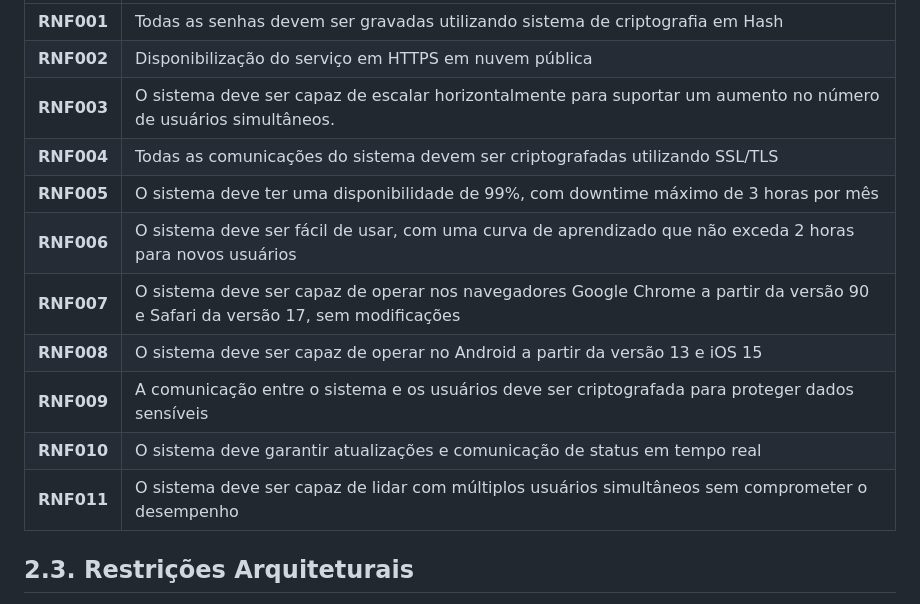
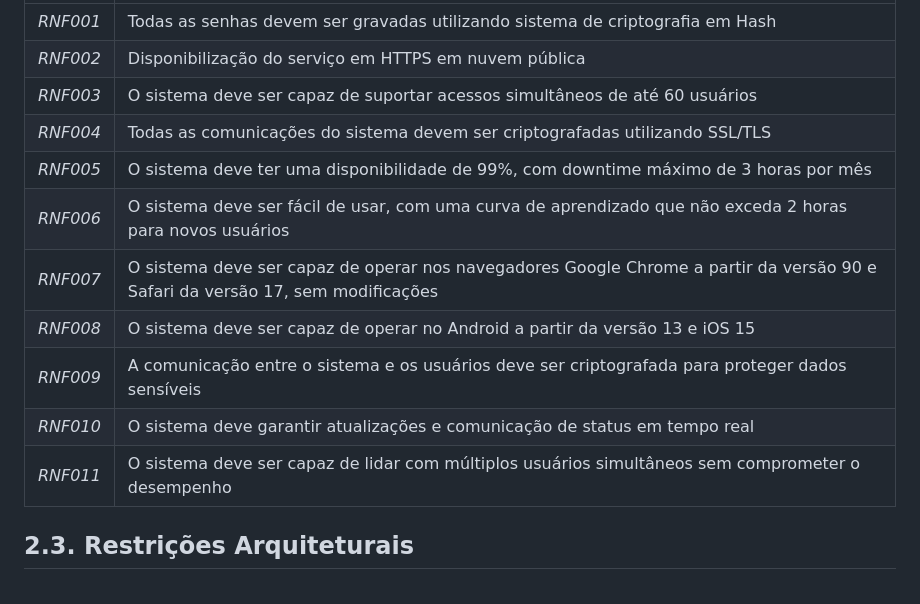
Before and after one commit to eduardobandeiramg/mrp, a Markdown page: docs/architecture_document.md, the part around the change printed below. GitHub-like rendering.

Commit message:
alterado RNF003, antigo RNF004. Adicionado quantidade de usuários - tabela de requisitos

```diff
--- a/docs/architecture_document.md
+++ b/docs/architecture_document.md
@@ -165,15 +165,15 @@ _Esta seção descreve os requisitos comtemplados nesta descrição arquitetural
 |------------|-------------------------------------------------------------|
-| **RNF001** | Todas as senhas devem ser gravadas utilizando sistema de criptografia em Hash|
-| **RNF002** | Disponibilização do serviço em HTTPS em nuvem pública|
-| **RNF003** | O sistema deve ser capaz de escalar horizontalmente para suportar um aumento no número de usuários simultâneos.|
-| **RNF004** | Todas as comunicações do sistema devem ser criptografadas utilizando SSL/TLS|
-| **RNF005** | O sistema deve ter uma disponibilidade de 99%, com downtime máximo de 3 horas por mês|
-| **RNF006** | O sistema deve ser fácil de usar, com uma curva de aprendizado que não exceda 2 horas para novos usuários|
-| **RNF007** | O sistema deve ser capaz de operar nos navegadores Google Chrome a partir da versão 90 e Safari da versão 17, sem modificações|
-| **RNF008** | O sistema deve ser capaz de operar no Android a partir da versão 13 e iOS 15|
-| **RNF009** | A comunicação entre o sistema e os usuários deve ser criptografada para proteger dados sensíveis|
-| **RNF010** | O sistema deve garantir atualizações e comunicação de status em tempo real|
-| **RNF011** | O sistema deve ser capaz de lidar com múltiplos usuários simultâneos sem comprometer o desempenho|
+| *RNF001* | Todas as senhas devem ser gravadas utilizando sistema de criptografia em Hash|
+| *RNF002* | Disponibilização do serviço em HTTPS em nuvem pública|
+| *RNF003* | O sistema deve ser capaz de suportar acessos simultâneos de até 60 usuários|
+| *RNF004* | Todas as comunicações do sistema devem ser criptografadas utilizando SSL/TLS|
+| *RNF005* | O sistema deve ter uma disponibilidade de 99%, com downtime máximo de 3 horas por mês|
+| *RNF006* | O sistema deve ser fácil de usar, com uma curva de aprendizado que não exceda 2 horas para novos usuários|
+| *RNF007* | O sistema deve ser capaz de operar nos navegadores Google Chrome a partir da versão 90 e Safari da versão 17, sem modificações|
+| *RNF008* | O sistema deve ser capaz de operar no Android a partir da versão 13 e iOS 15|
+| *RNF009* | A comunicação entre o sistema e os usuários deve ser criptografada para proteger dados sensíveis|
+| *RNF010* | O sistema deve garantir atualizações e comunicação de status em tempo real|
+| *RNF011* | O sistema deve ser capaz de lidar com múltiplos usuários simultâneos sem comprometer o desempenho|
 
 ## 2.3. Restrições Arquiteturais
 
```
Also changed, not shown: other parts of docs/architecture_document.md (+159 -159 lines).
